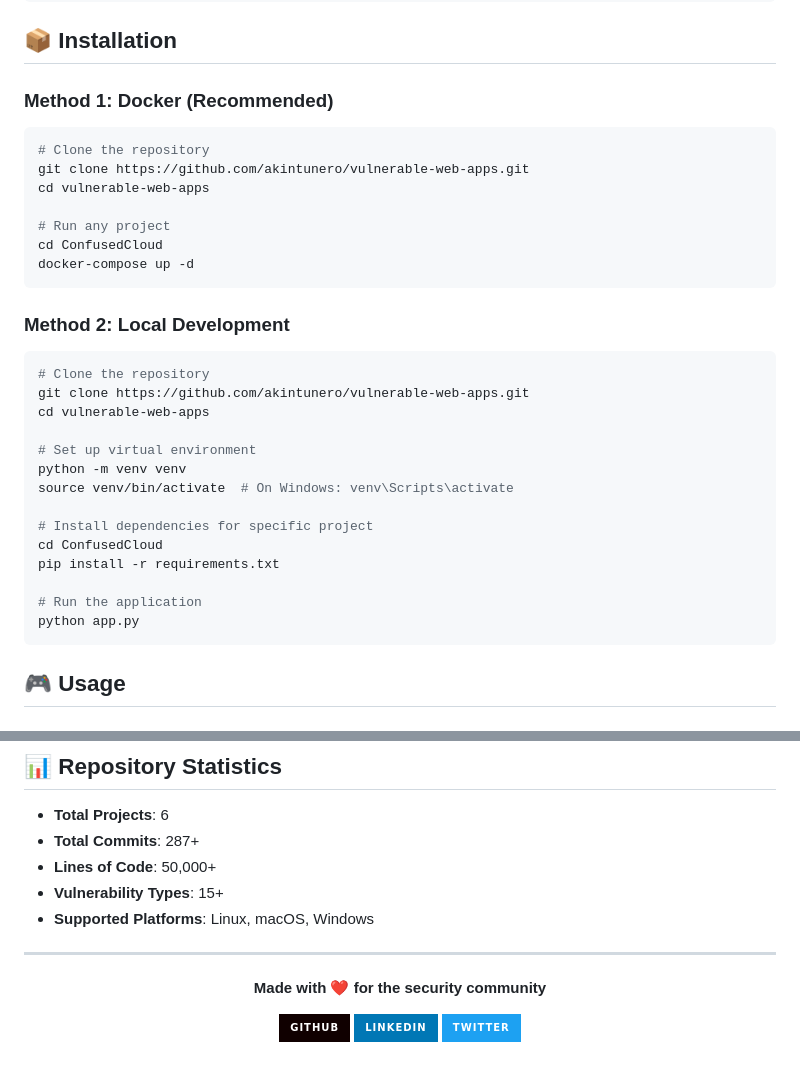
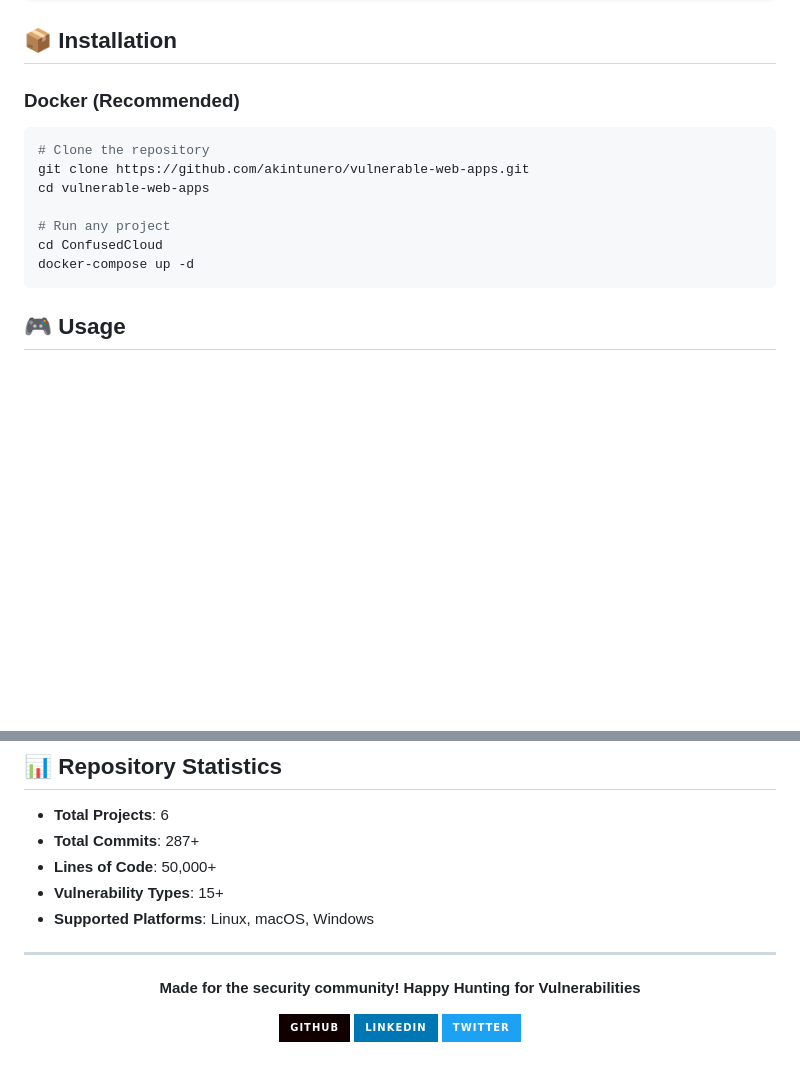
Before and after one commit to akintunero/vulnerable-web-apps, a Markdown page: README.md, 2 parts joined by grey strips. Drawn GitHub-style; badges without logos; blank space fills up the shorter version.

````diff
--- a/README.md
+++ b/README.md
@@ -103,7 +103,7 @@ python app.py
 
 ## 📦 Installation
 
-### Method 1: Docker (Recommended)
+### Docker (Recommended)
 
 ```bash
 # Clone the repository
@@ -115,24 +115,6 @@ cd ConfusedCloud
 docker-compose up -d
 ```
 
-### Method 2: Local Development
-
-```bash
-# Clone the repository
-git clone https://github.com/akintunero/vulnerable-web-apps.git
-cd vulnerable-web-apps
-
-# Set up virtual environment
-python -m venv venv
-source venv/bin/activate  # On Windows: venv\Scripts\activate
-
-# Install dependencies for specific project
-cd ConfusedCloud
-pip install -r requirements.txt
-
-# Run the application
-python app.py
-```
 
 ## 🎮 Usage
 
@@ -287,7 +262,7 @@ SOFTWARE.
 
 <div align="center">
 
-**Made with ❤️ for the security community**
+**Made for the security community! Happy Hunting for Vulnerabilities**
 
 [![GitHub](https://img.shields.io/badge/GitHub-100000?style=for-the-badge&logo=github&logoColor=white)](https://github.com/akintunero)
 [![LinkedIn](https://img.shields.io/badge/LinkedIn-0077B5?style=for-the-badge&logo=linkedin&logoColor=white)](https://linkedin.com/in/akintunero)
````
Also changed, not shown: other parts of README.md (+12 -19 lines).
